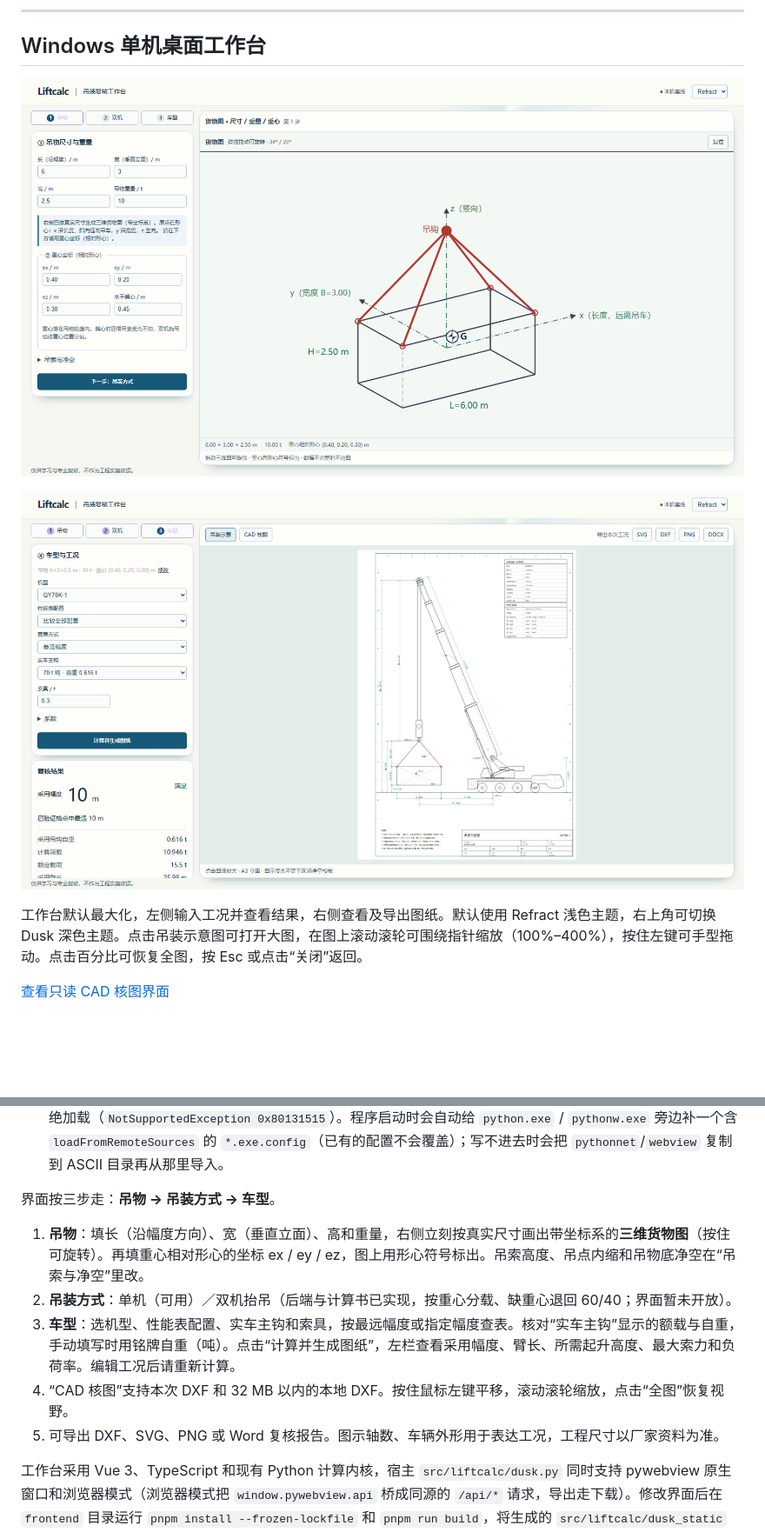
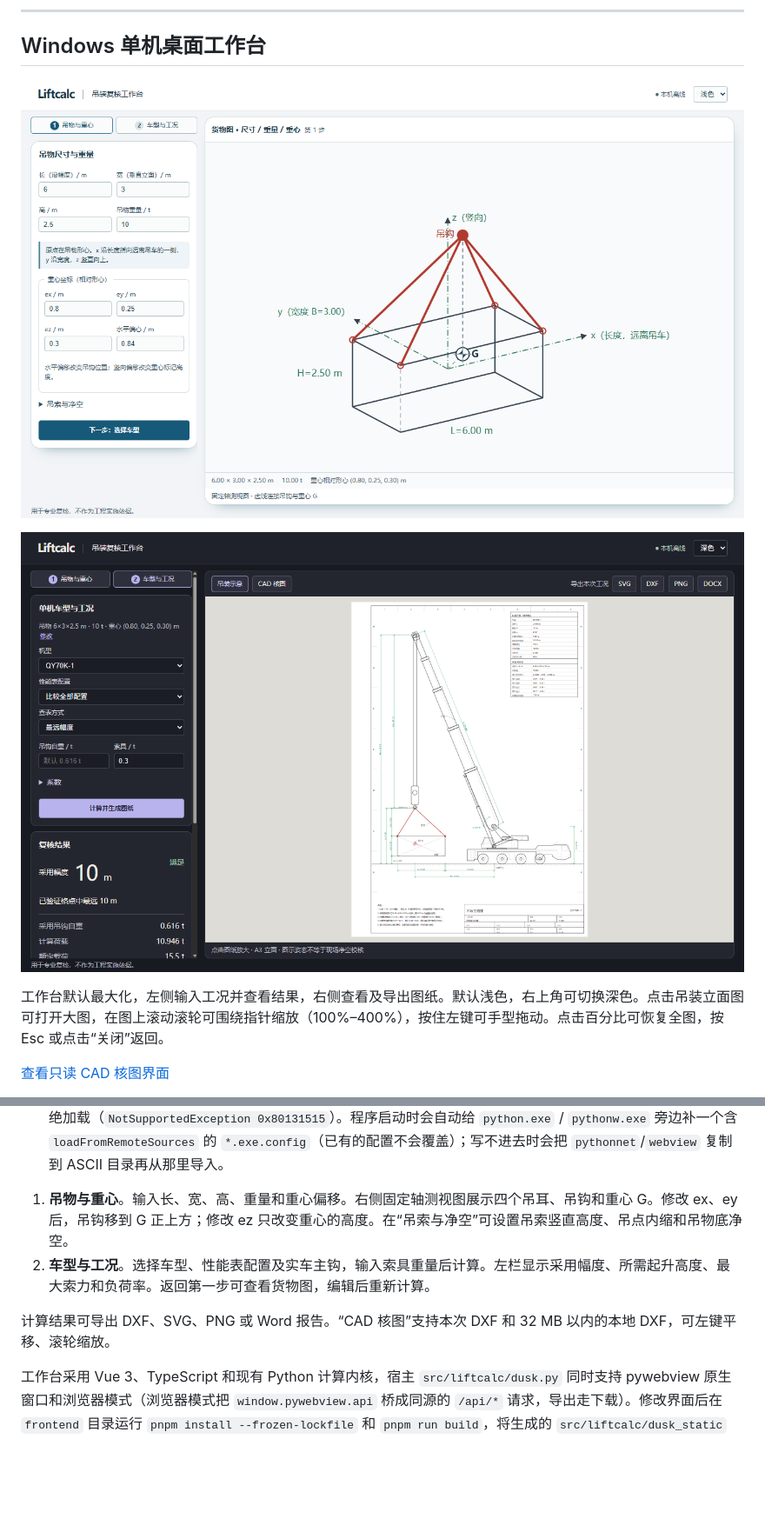
Before and after one commit to TaoruiLiu19/liftcalc, a Markdown page: README.md, 2 parts joined by grey strips. Shown at 87% size. Drawn GitHub-style; pictures changed too: docs/handover/assets/refract-result.png, docs/handover/assets/refract-single.png; blank space fills up the shorter version.

```diff
--- a/README.md
+++ b/README.md
@@ -12,7 +12,7 @@
 
 ![计算结果：A3 立面图、吊物与吊索表](docs/handover/assets/refract-result.png)
 
-工作台默认最大化，左侧输入工况并查看结果，右侧查看及导出图纸。默认使用 Refract 浅色主题，右上角可切换 Dusk 深色主题。点击吊装示意图可打开大图，在图上滚动滚轮可围绕指针缩放（100%–400%），按住左键可手型拖动。点击百分比可恢复全图，按 Esc 或点击“关闭”返回。
+工作台默认最大化，左侧输入工况并查看结果，右侧查看及导出图纸。默认浅色，右上角可切换深色。点击吊装立面图可打开大图，在图上滚动滚轮可围绕指针缩放（100%–400%），按住左键可手型拖动。点击百分比可恢复全图，按 Esc 或点击“关闭”返回。
 
 [查看只读 CAD 核图界面](docs/handover/assets/refract-cad.png)
 
@@ -32,13 +32,10 @@
 - 启动失败会把完整 traceback 写到 `%TEMP%\liftcalc-error.log`；脚本装依赖失败时会停住并提示。
 - **中文项目路径的坑**：.NET Framework 会把 `D:\学习日志\...` 这种非 ASCII 路径上的程序集当成"网络位置"而拒绝加载（`NotSupportedException 0x80131515`）。程序启动时会自动给 `python.exe` / `pythonw.exe` 旁边补一个含 `loadFromRemoteSources` 的 `*.exe.config`（已有的配置不会覆盖）；写不进去时会把 `pythonnet`/`webview` 复制到 ASCII 目录再从那里导入。
 
-界面按三步走：**吊物 → 吊装方式 → 车型**。
+1. **吊物与重心**。输入长、宽、高、重量和重心偏移。右侧固定轴测视图展示四个吊耳、吊钩和重心 G。修改 ex、ey 后，吊钩移到 G 正上方；修改 ez 只改变重心的高度。在“吊索与净空”可设置吊索竖直高度、吊点内缩和吊物底净空。
+2. **车型与工况**。选择车型、性能表配置及实车主钩，输入索具重量后计算。左栏显示采用幅度、所需起升高度、最大索力和负荷率。返回第一步可查看货物图，编辑后重新计算。
 
-1. **吊物**：填长（沿幅度方向）、宽（垂直立面）、高和重量，右侧立刻按真实尺寸画出带坐标系的**三维货物图**（按住可旋转）。再填重心相对形心的坐标 ex / ey / ez，图上用形心符号标出。吊索高度、吊点内缩和吊物底净空在“吊索与净空”里改。
-2. **吊装方式**：单机（可用）／双机抬吊（后端与计算书已实现，按重心分载、缺重心退回 60/40；界面暂未开放）。
-3. **车型**：选机型、性能表配置、实车主钩和索具，按最远幅度或指定幅度查表。核对“实车主钩”显示的额载与自重，手动填写时用铭牌自重（吨）。点击“计算并生成图纸”，左栏查看采用幅度、臂长、所需起升高度、最大索力和负荷率。编辑工况后请重新计算。
-4. “CAD 核图”支持本次 DXF 和 32 MB 以内的本地 DXF。按住鼠标左键平移，滚动滚轮缩放，点击“全图”恢复视野。
-5. 可导出 DXF、SVG、PNG 或 Word 复核报告。图示轴数、车辆外形用于表达工况，工程尺寸以厂家资料为准。
+计算结果可导出 DXF、SVG、PNG 或 Word 报告。“CAD 核图”支持本次 DXF 和 32 MB 以内的本地 DXF，可左键平移、滚轮缩放。
 
 工作台采用 Vue 3、TypeScript 和现有 Python 计算内核，宿主 `src/liftcalc/dusk.py` 同时支持 pywebview 原生窗口和浏览器模式（浏览器模式把 `window.pywebview.api` 桥成同源的 `/api/*` 请求，导出走下载）。修改界面后在 `frontend` 目录运行 `pnpm install --frozen-lockfile` 和 `pnpm run build`，将生成的 `src/liftcalc/dusk_static` 随源码一起提交。也可以直接运行：
 
```
Also changed, not shown: other parts of README.md (+1 -2 lines), 17 other files.
